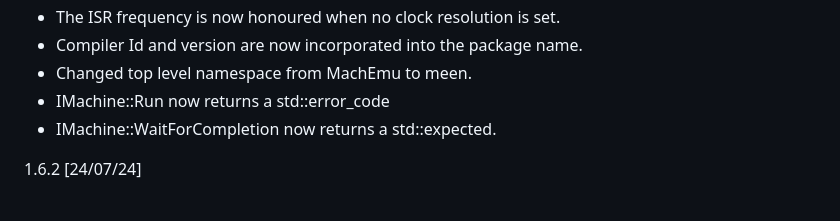
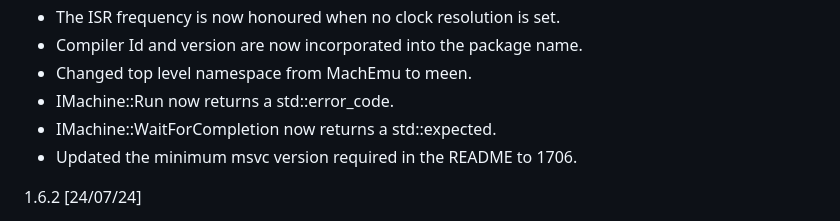
Before and after one commit to nbeddows/meen, a Markdown page: CHANGELOG.md, the part around the change. Rendered like a GitHub page.

Commit message:
chore: 2.0 changes (minimum msvc version)

```diff
--- a/CHANGELOG.md
+++ b/CHANGELOG.md
@@ -13,8 +13,9 @@
 * Compiler Id and version are now incorporated
   into the package name.
 * Changed top level namespace from MachEmu to meen.
-* IMachine::Run now returns a std::error_code
+* IMachine::Run now returns a std::error_code.
 * IMachine::WaitForCompletion now returns a std::expected.
+* Updated the minimum msvc version required in the README to 1706.
 
 1.6.2 [24/07/24]
 * Deprecated config options `ramOffset`, `ramSize`,
```
